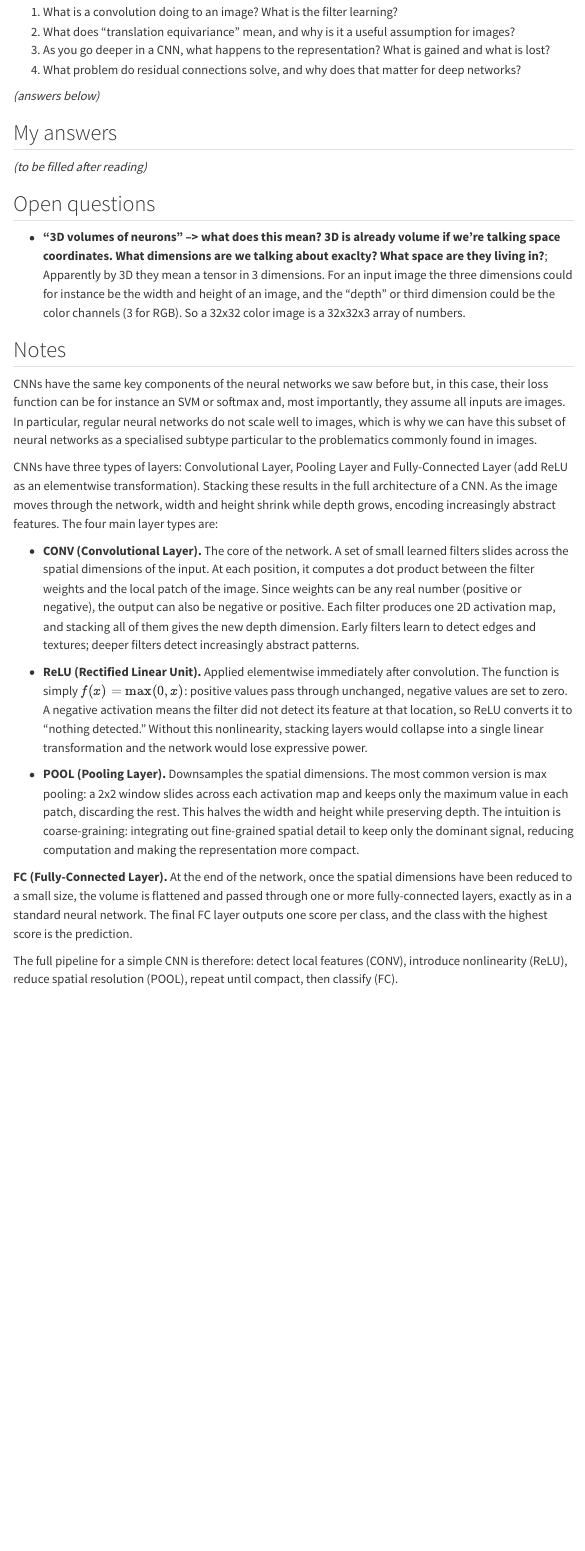
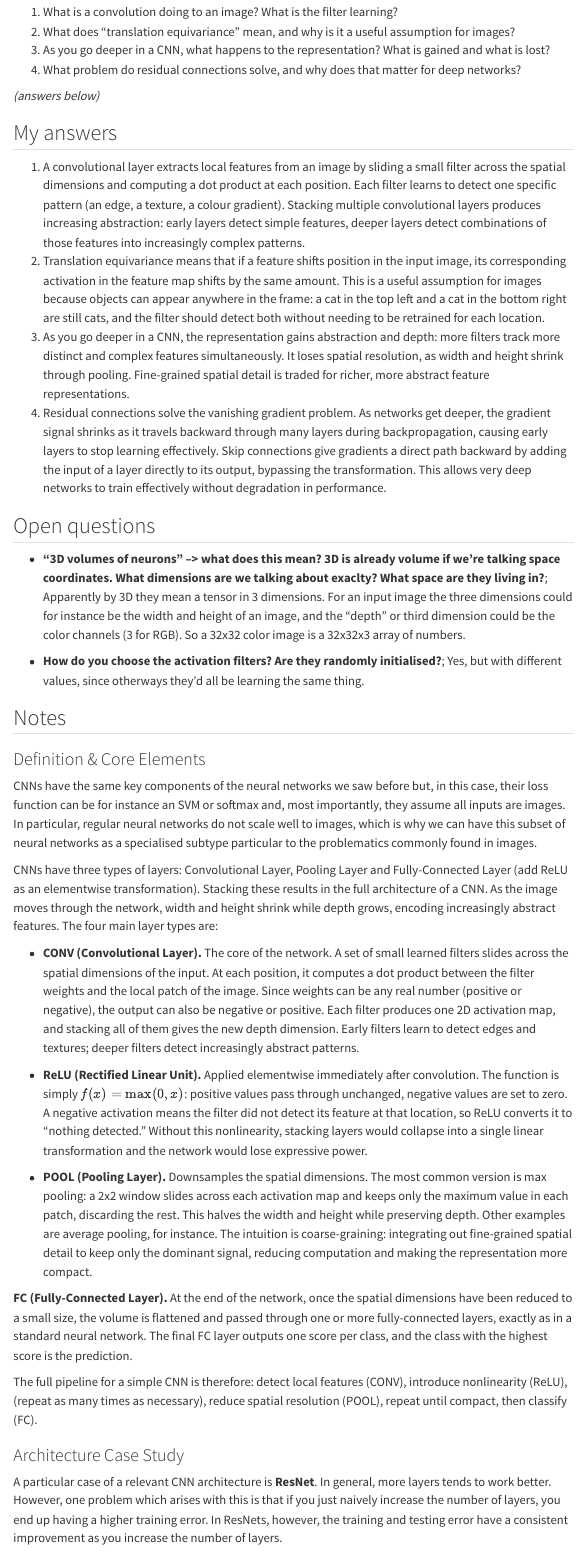
Before and after one commit to sofia-llacer-caro/vision-language-notes, a Quarto document (curriculum/02-convolutional-neural-networks.qmd): the page in a window 1100 px wide, from 550 px down. Rendered offline with R 4.5, knitr and Pandoc in place of Quarto, with nearby package versions; menus at the side of the page are left out.

Commit message:
add new topic

```diff
--- a/curriculum/02-convolutional-neural-networks.qmd
+++ b/curriculum/02-convolutional-neural-networks.qmd
@@ -30,13 +30,21 @@ After finishing the reading, answer these in your own words:
 
 ## My answers
 
-*(to be filled after reading)*
+1. A convolutional layer extracts local features from an image by sliding a small filter across the spatial dimensions and computing a dot product at each position. Each filter learns to detect one specific pattern (an edge, a texture, a colour gradient). Stacking multiple convolutional layers produces increasing abstraction: early layers detect simple features, deeper layers detect combinations of those features into increasingly complex patterns.
+2. Translation equivariance means that if a feature shifts position in the input image, its corresponding activation in the feature map shifts by the same amount. This is a useful assumption for images because objects can appear anywhere in the frame: a cat in the top left and a cat in the bottom right are still cats, and the filter should detect both without needing to be retrained for each location.
+3. As you go deeper in a CNN, the representation gains abstraction and depth: more filters track more distinct and complex features simultaneously. It loses spatial resolution, as width and height shrink through pooling. Fine-grained spatial detail is traded for richer, more abstract feature representations.
+4. Residual connections solve the vanishing gradient problem. As networks get deeper, the gradient signal shrinks as it travels backward through many layers during backpropagation, causing early layers to stop learning effectively. Skip connections give gradients a direct path backward by adding the input of a layer directly to its output, bypassing the transformation. This allows very deep networks to train effectively without degradation in performance.
 
 ## Open questions
 - **"3D volumes of neurons" --> what does this mean? 3D is already volume if we're talking space coordinates. What dimensions are we talking about exaclty? What space are they living in?**; Apparently by 3D they mean a tensor in 3 dimensions. For an input image the three dimensions could for instance be the width and height of an image, and the "depth" or third dimension could be the color channels (3 for RGB). So a 32x32 color image is a 32x32x3 array of numbers.
 
+- **How do you choose the activation filters? Are they randomly initialised?**; Yes, but with different values, since otherways they'd all be learning the same thing.
+
 
 ## Notes
+
+### Definition & Core Elements
+
 CNNs have the same key components of the neural networks we saw before but, in this case, their loss function can be for instance an SVM or softmax and, most importantly, they assume all inputs are images. In particular, regular neural networks do not scale well to images, which is why we can have this subset of neural networks as a specialised subtype particular to the problematics commonly found in images.
 
 CNNs have three types of layers: Convolutional Layer, Pooling Layer and Fully-Connected Layer (add ReLU as an elementwise transformation). Stacking these results in the full architecture of a CNN. As the image moves through the network, width and height shrink while depth grows, encoding increasingly abstract features. The four main layer types are:
@@ -45,8 +53,12 @@ CNNs have three types of layers: Convolutional Layer, Pooling Layer and Fully-Co
 
 - **ReLU (Rectified Linear Unit).** Applied elementwise immediately after convolution. The function is simply $f(x) = \max(0, x)$: positive values pass through unchanged, negative values are set to zero. A negative activation means the filter did not detect its feature at that location, so ReLU converts it to "nothing detected." Without this nonlinearity, stacking layers would collapse into a single linear transformation and the network would lose expressive power.
 
-- **POOL (Pooling Layer).** Downsamples the spatial dimensions. The most common version is max pooling: a 2x2 window slides across each activation map and keeps only the maximum value in each patch, discarding the rest. This halves the width and height while preserving depth. The intuition is coarse-graining: integrating out fine-grained spatial detail to keep only the dominant signal, reducing computation and making the representation more compact.
+- **POOL (Pooling Layer).** Downsamples the spatial dimensions. The most common version is max pooling: a 2x2 window slides across each activation map and keeps only the maximum value in each patch, discarding the rest. This halves the width and height while preserving depth. Other examples are average pooling, for instance. The intuition is coarse-graining: integrating out fine-grained spatial detail to keep only the dominant signal, reducing computation and making the representation more compact.
 
 **FC (Fully-Connected Layer).** At the end of the network, once the spatial dimensions have been reduced to a small size, the volume is flattened and passed through one or more fully-connected layers, exactly as in a standard neural network. The final FC layer outputs one score per class, and the class with the highest score is the prediction.
 
-The full pipeline for a simple CNN is therefore: detect local features (CONV), introduce nonlinearity (ReLU), reduce spatial resolution (POOL), repeat until compact, then classify (FC).
+The full pipeline for a simple CNN is therefore: detect local features (CONV), introduce nonlinearity (ReLU), (repeat as many times as necessary), reduce spatial resolution (POOL), repeat until compact, then classify (FC).
+
+### Architecture Case Study
+
+A particular case of a relevant CNN architecture is **ResNet**. In general, more layers tends to work better. However, one problem which arises with this is that if you just naively increase the number of layers, you end up having a higher training error. In ResNets, however, the training and testing error have a consistent improvement as you increase the number of layers.
```
Also changed, not shown: docs/search.json, curriculum/02-convolutional-neural-networks.qmd (2 more changed lines), 2 other files.
